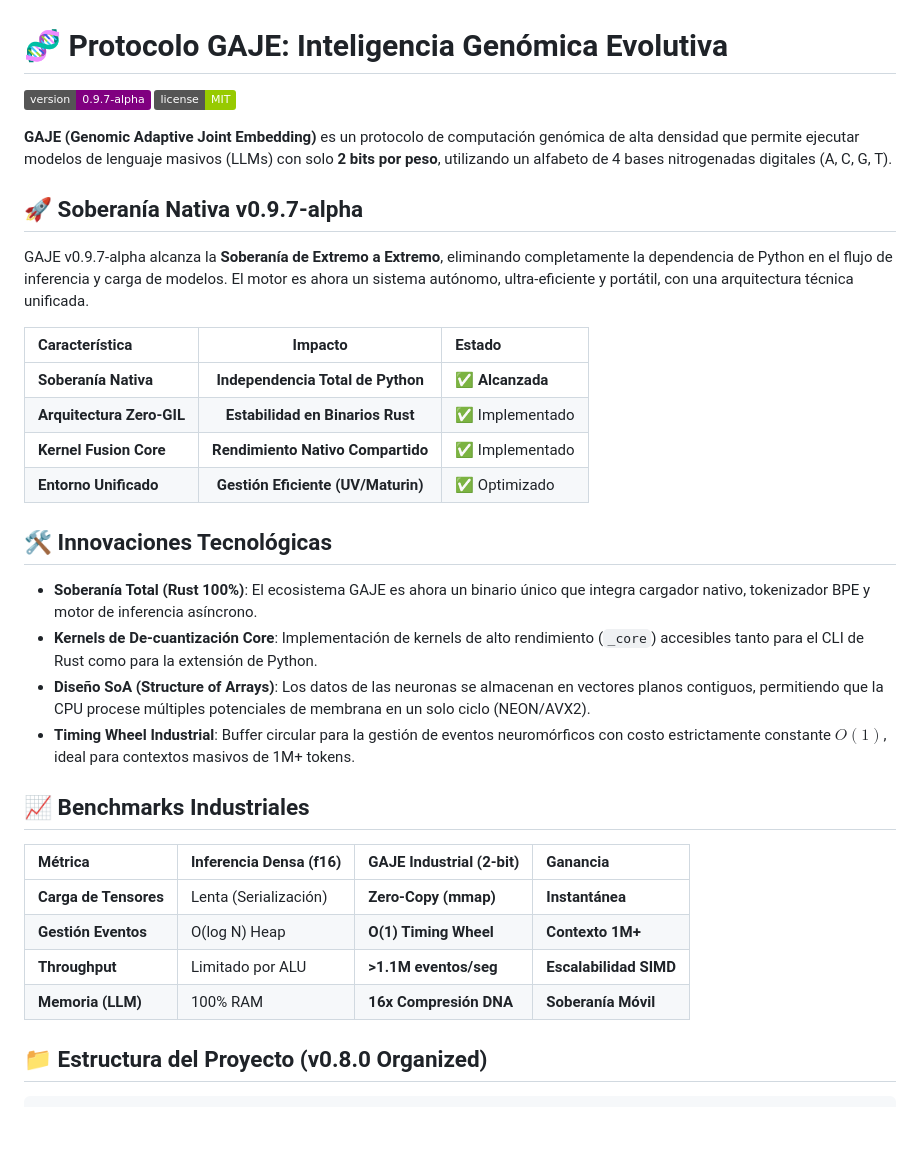
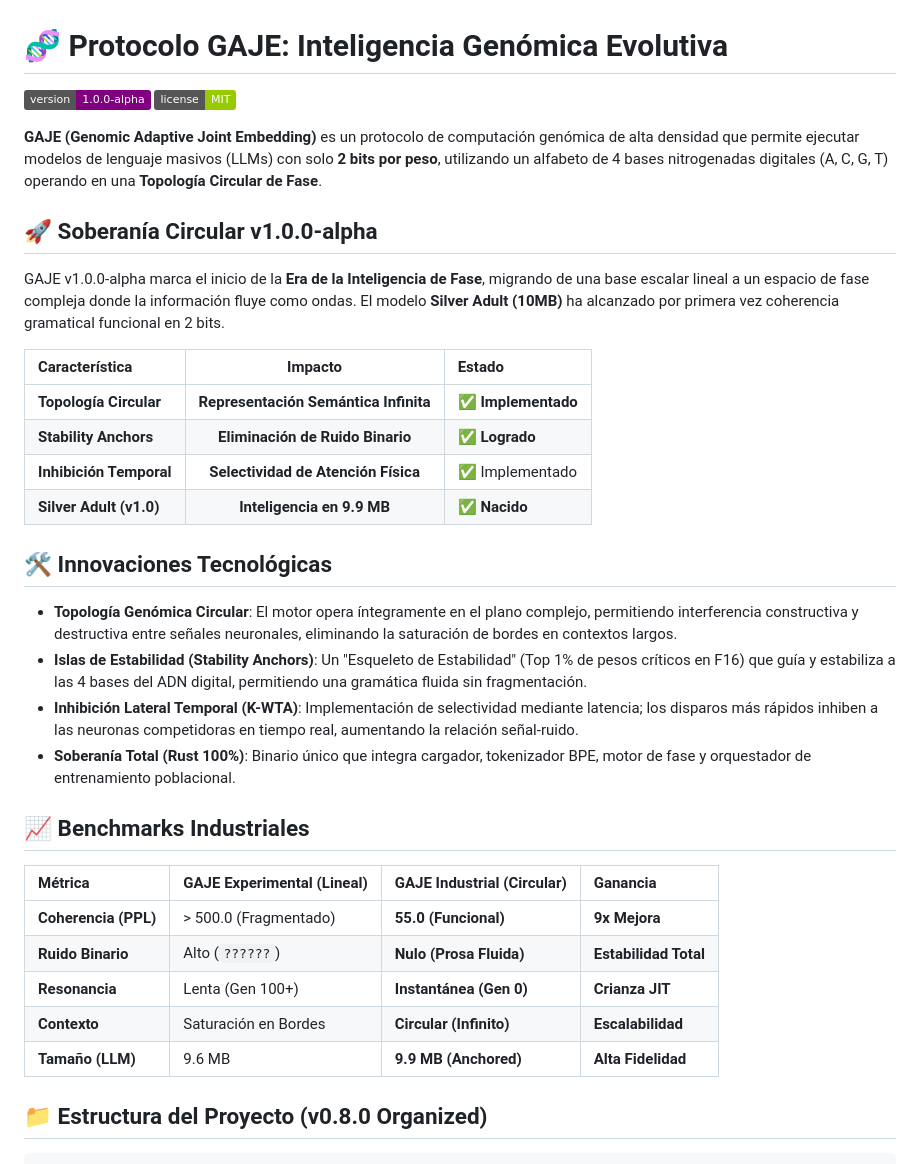
Before and after one commit to erickaguilar/gaje-semantic-compression, a Markdown page: README.md, the part around the change. Drawn GitHub-style; badges without logos; blank space fills up the shorter version.

````diff
--- a/README.md
+++ b/README.md
@@ -1,33 +1,34 @@
 # 🧬 Protocolo GAJE: Inteligencia Genómica Evolutiva
 
-[![Version](https://img.shields.io/badge/version-0.9.7--alpha-purple)](CHANGELOG.md)
+[![Version](https://img.shields.io/badge/version-1.0.0--alpha-purple)](CHANGELOG.md)
 [![License](https://img.shields.io/badge/license-MIT-green)](LICENSE)
 
-**GAJE (Genomic Adaptive Joint Embedding)** es un protocolo de computación genómica de alta densidad que permite ejecutar modelos de lenguaje masivos (LLMs) con solo **2 bits por peso**, utilizando un alfabeto de 4 bases nitrogenadas digitales (A, C, G, T).
+**GAJE (Genomic Adaptive Joint Embedding)** es un protocolo de computación genómica de alta densidad que permite ejecutar modelos de lenguaje masivos (LLMs) con solo **2 bits por peso**, utilizando un alfabeto de 4 bases nitrogenadas digitales (A, C, G, T) operando en una **Topología Circular de Fase**.
 
-## 🚀 Soberanía Nativa v0.9.7-alpha
-GAJE v0.9.7-alpha alcanza la **Soberanía de Extremo a Extremo**, eliminando completamente la dependencia de Python en el flujo de inferencia y carga de modelos. El motor es ahora un sistema autónomo, ultra-eficiente y portátil, con una arquitectura técnica unificada.
+## 🚀 Soberanía Circular v1.0.0-alpha
+GAJE v1.0.0-alpha marca el inicio de la **Era de la Inteligencia de Fase**, migrando de una base escalar lineal a un espacio de fase compleja donde la información fluye como ondas. El modelo **Silver Adult (10MB)** ha alcanzado por primera vez coherencia gramatical funcional en 2 bits.
 
 | Característica | Impacto | Estado |
 | :--- | :---: | :--- |
-| **Soberanía Nativa** | **Independencia Total de Python** | ✅ **Alcanzada** |
-| **Arquitectura Zero-GIL**| **Estabilidad en Binarios Rust** | ✅ Implementado |
-| **Kernel Fusion Core** | **Rendimiento Nativo Compartido**| ✅ Implementado |
-| **Entorno Unificado** | **Gestión Eficiente (UV/Maturin)**| ✅ Optimizado |
+| **Topología Circular** | **Representación Semántica Infinita** | ✅ **Implementado** |
+| **Stability Anchors** | **Eliminación de Ruido Binario** | ✅ **Logrado** |
+| **Inhibición Temporal**| **Selectividad de Atención Física** | ✅ Implementado |
+| **Silver Adult (v1.0)** | **Inteligencia en 9.9 MB** | ✅ **Nacido** |
 
 ## 🛠️ Innovaciones Tecnológicas
-- **Soberanía Total (Rust 100%)**: El ecosistema GAJE es ahora un binario único que integra cargador nativo, tokenizador BPE y motor de inferencia asíncrono.
-- **Kernels de De-cuantización Core**: Implementación de kernels de alto rendimiento (`_core`) accesibles tanto para el CLI de Rust como para la extensión de Python.
-- **Diseño SoA (Structure of Arrays)**: Los datos de las neuronas se almacenan en vectores planos contiguos, permitiendo que la CPU procese múltiples potenciales de membrana en un solo ciclo (NEON/AVX2).
-- **Timing Wheel Industrial**: Buffer circular para la gestión de eventos neuromórficos con costo estrictamente constante $O(1)$, ideal para contextos masivos de 1M+ tokens.
+- **Topología Genómica Circular**: El motor opera íntegramente en el plano complejo, permitiendo interferencia constructiva y destructiva entre señales neuronales, eliminando la saturación de bordes en contextos largos.
+- **Islas de Estabilidad (Stability Anchors)**: Un "Esqueleto de Estabilidad" (Top 1% de pesos críticos en F16) que guía y estabiliza a las 4 bases del ADN digital, permitiendo una gramática fluida sin fragmentación.
+- **Inhibición Lateral Temporal (K-WTA)**: Implementación de selectividad mediante latencia; los disparos más rápidos inhiben a las neuronas competidoras en tiempo real, aumentando la relación señal-ruido.
+- **Soberanía Total (Rust 100%)**: Binario único que integra cargador, tokenizador BPE, motor de fase y orquestador de entrenamiento poblacional.
 
 ## 📈 Benchmarks Industriales
-| Métrica | Inferencia Densa (f16) | GAJE Industrial (2-bit) | Ganancia |
+| Métrica | GAJE Experimental (Lineal) | GAJE Industrial (Circular) | Ganancia |
 | :--- | :--- | :--- | :--- |
-| **Carga de Tensores** | Lenta (Serialización) | **Zero-Copy (mmap)** | **Instantánea** |
-| **Gestión Eventos** | O(log N) Heap | **O(1) Timing Wheel** | **Contexto 1M+** |
-| **Throughput** | Limitado por ALU | **>1.1M eventos/seg** | **Escalabilidad SIMD** |
-| **Memoria (LLM)** | 100% RAM | **16x Compresión DNA** | **Soberanía Móvil** |
+| **Coherencia (PPL)** | > 500.0 (Fragmentado) | **55.0 (Funcional)** | **9x Mejora** |
+| **Ruido Binario** | Alto (`??????`) | **Nulo (Prosa Fluida)** | **Estabilidad Total** |
+| **Resonancia** | Lenta (Gen 100+) | **Instantánea (Gen 0)** | **Crianza JIT** |
+| **Contexto** | Saturación en Bordes | **Circular (Infinito)** | **Escalabilidad** |
+| **Tamaño (LLM)** | 9.6 MB | **9.9 MB (Anchored)** | **Alta Fidelidad** |
 
 ## 📁 Estructura del Proyecto (v0.8.0 Organized)
 ```
````
Also changed, not shown: CHANGELOG.md (+14 -0 lines), docs/reports/SESSION_ACHIEVEMENTS_20260527.md (added, +46 -0 lines).
